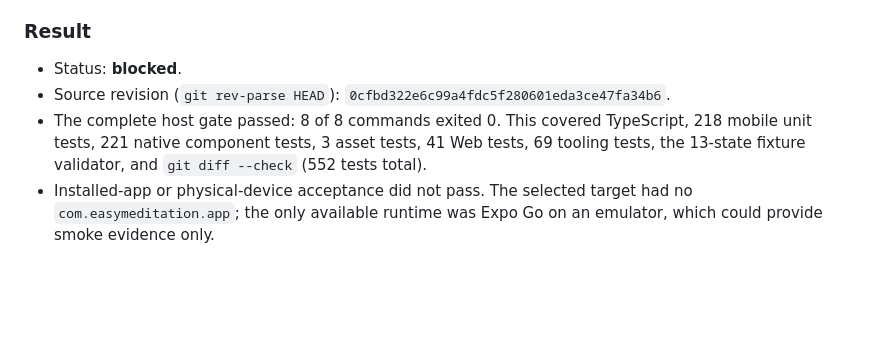
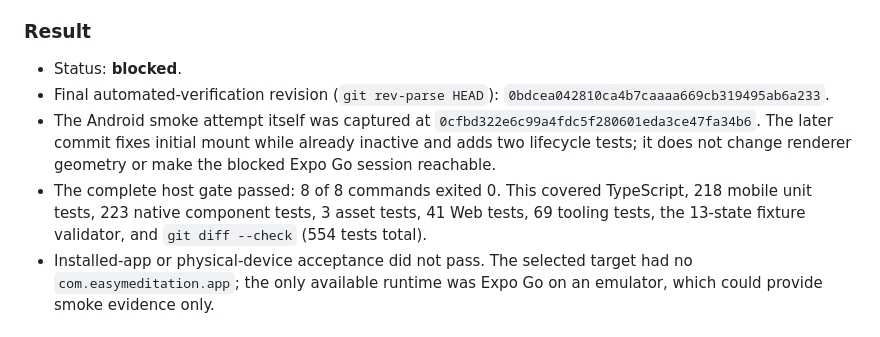
Before and after one commit to ShengWang1017/easy-meditation, a Markdown page: design-qa.md, the part around the change. Drawn GitHub-style; blank space fills up the shorter version.

Commit message:
docs: refresh organic breath verification revision

```diff
--- a/design-qa.md
+++ b/design-qa.md
@@ -104,12 +104,16 @@ Execution date: 2026-07-12 CST.
 ### Result
 
 - Status: **blocked**.
-- Source revision (`git rev-parse HEAD`):
-  `0cfbd322e6c99a4fdc5f280601eda3ce47fa34b6`.
+- Final automated-verification revision (`git rev-parse HEAD`):
+  `0bdcea042810ca4b7caaaa669cb319495ab6a233`.
+- The Android smoke attempt itself was captured at
+  `0cfbd322e6c99a4fdc5f280601eda3ce47fa34b6`. The later commit fixes initial
+  mount while already inactive and adds two lifecycle tests; it does not change
+  renderer geometry or make the blocked Expo Go session reachable.
 - The complete host gate passed: 8 of 8 commands exited 0. This covered
-  TypeScript, 218 mobile unit tests, 221 native component tests, 3 asset tests,
+  TypeScript, 218 mobile unit tests, 223 native component tests, 3 asset tests,
   41 Web tests, 69 tooling tests, the 13-state fixture validator, and
-  `git diff --check` (552 tests total).
+  `git diff --check` (554 tests total).
 - Installed-app or physical-device acceptance did not pass. The selected target
   had no `com.easymeditation.app`; the only available runtime was Expo Go on an
   emulator, which could provide smoke evidence only.
```
Also changed, not shown: docs/mobile-visual-performance-qa.md (+8 -4 lines).
